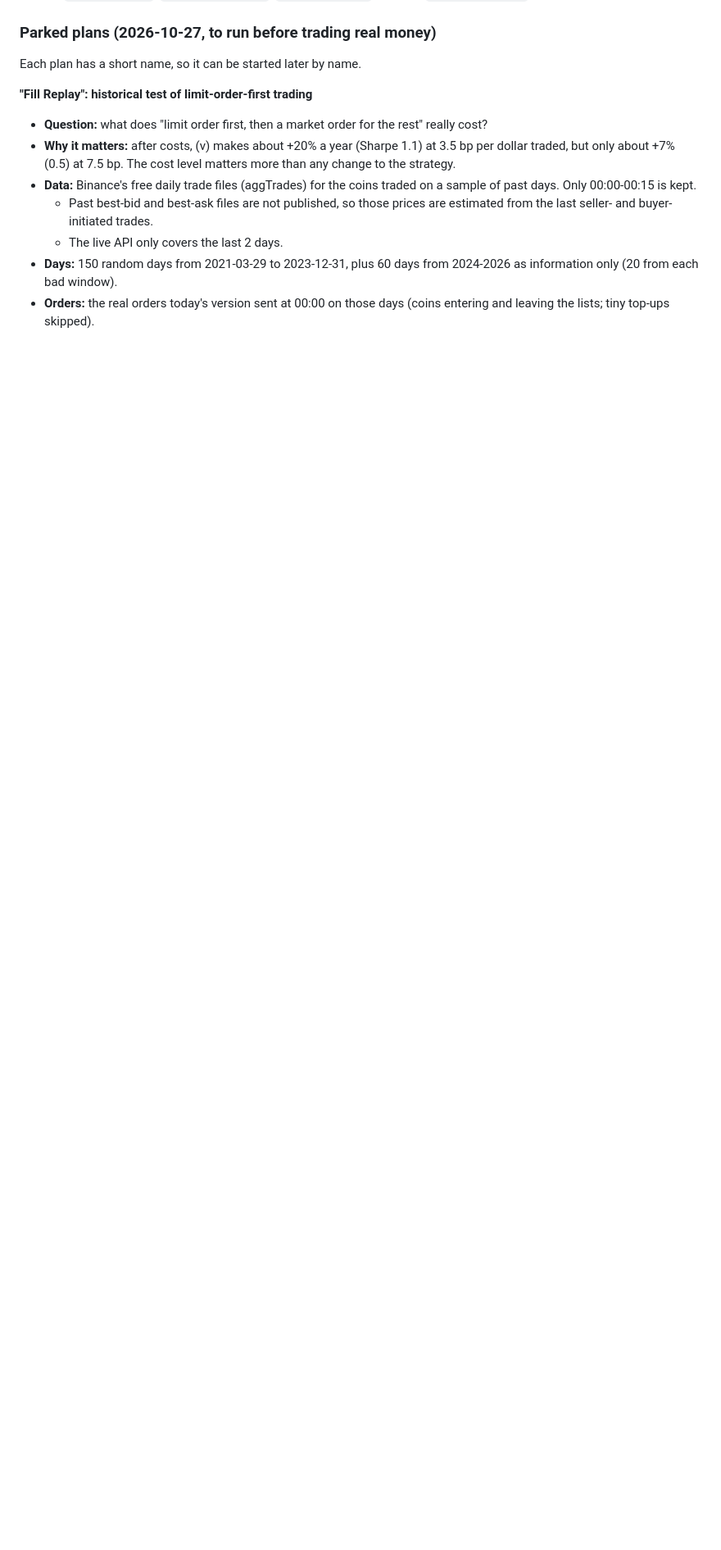
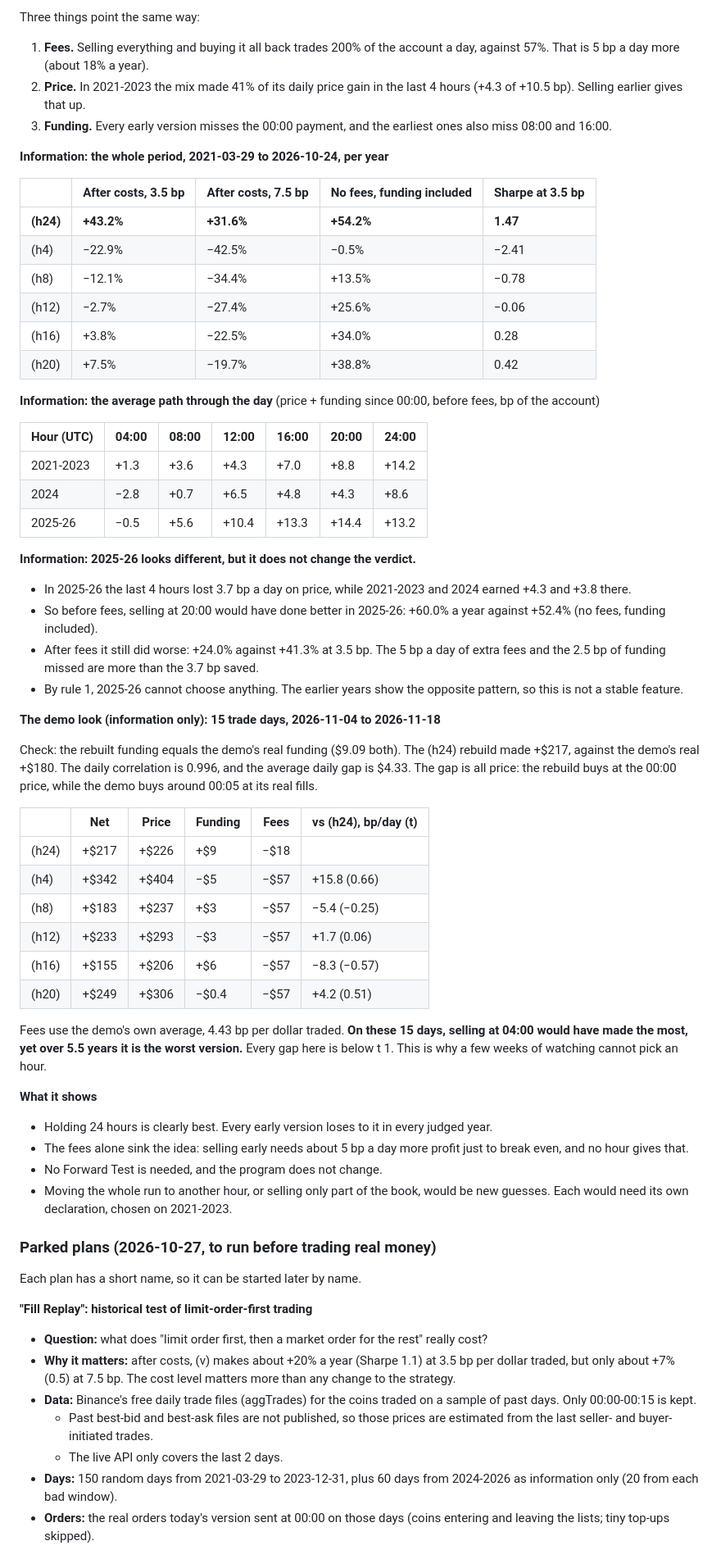
Before and after one commit to weijunZhou02/Alpha101_0552.0, a Markdown page: README.md, the part around one of its changes. Shown at 82% size. Drawn GitHub-style; blank space fills up the shorter version.

```diff
--- a/README.md
+++ b/README.md
@@ -1263,3 +1297,54 @@ Scripts: `get_hourly.py`, `stage6_timing.py`, `stage6_demo.py`. Results: `result
+Three things point the same way:
+1. **Fees.** Selling everything and buying it all back trades 200% of the account a day, against 57%. That is 5 bp a day more (about 18% a year).
+2. **Price.** In 2021-2023 the mix made 41% of its daily price gain in the last 4 hours (+4.3 of +10.5 bp). Selling earlier gives that up.
+3. **Funding.** Every early version misses the 00:00 payment, and the earliest ones also miss 08:00 and 16:00.
+
+**Information: the whole period, 2021-03-29 to 2026-10-24, per year**
+
+| | After costs, 3.5 bp | After costs, 7.5 bp | No fees, funding included | Sharpe at 3.5 bp |
+| --- | --- | --- | --- | --- |
+| **(h24)** | **+43.2%** | **+31.6%** | **+54.2%** | **1.47** |
+| (h4) | −22.9% | −42.5% | −0.5% | −2.41 |
+| (h8) | −12.1% | −34.4% | +13.5% | −0.78 |
+| (h12) | −2.7% | −27.4% | +25.6% | −0.06 |
+| (h16) | +3.8% | −22.5% | +34.0% | 0.28 |
+| (h20) | +7.5% | −19.7% | +38.8% | 0.42 |
+
+**Information: the average path through the day** (price + funding since 00:00, before fees, bp of the account)
+
+| Hour (UTC) | 04:00 | 08:00 | 12:00 | 16:00 | 20:00 | 24:00 |
+| --- | --- | --- | --- | --- | --- | --- |
+| 2021-2023 | +1.3 | +3.6 | +4.3 | +7.0 | +8.8 | +14.2 |
+| 2024 | −2.8 | +0.7 | +6.5 | +4.8 | +4.3 | +8.6 |
+| 2025-26 | −0.5 | +5.6 | +10.4 | +13.3 | +14.4 | +13.2 |
+
+**Information: 2025-26 looks different, but it does not change the verdict.**
+- In 2025-26 the last 4 hours lost 3.7 bp a day on price, while 2021-2023 and 2024 earned +4.3 and +3.8 there.
+- So before fees, selling at 20:00 would have done better in 2025-26: +60.0% a year against +52.4% (no fees, funding included).
+- After fees it still did worse: +24.0% against +41.3% at 3.5 bp. The 5 bp a day of extra fees and the 2.5 bp of funding missed are more than the 3.7 bp saved.
+- By rule 1, 2025-26 cannot choose anything. The earlier years show the opposite pattern, so this is not a stable feature.
+
+**The demo look (information only): 15 trade days, 2026-11-04 to 2026-11-18**
+
+Check: the rebuilt funding equals the demo's real funding ($9.09 both). The (h24) rebuild made +$217, against the demo's real +$180. The daily correlation is 0.996, and the average daily gap is $4.33. The gap is all price: the rebuild buys at the 00:00 price, while the demo buys around 00:05 at its real fills.
+
+| | Net | Price | Funding | Fees | vs (h24), bp/day (t) |
+| --- | --- | --- | --- | --- | --- |
+| (h24) | +$217 | +$226 | +$9 | −$18 | |
+| (h4) | +$342 | +$404 | −$5 | −$57 | +15.8 (0.66) |
+| (h8) | +$183 | +$237 | +$3 | −$57 | −5.4 (−0.25) |
+| (h12) | +$233 | +$293 | −$3 | −$57 | +1.7 (0.06) |
+| (h16) | +$155 | +$206 | +$6 | −$57 | −8.3 (−0.57) |
+| (h20) | +$249 | +$306 | −$0.4 | −$57 | +4.2 (0.51) |
+
+Fees use the demo's own average, 4.43 bp per dollar traded. **On these 15 days, selling at 04:00 would have made the most, yet over 5.5 years it is the worst version.** Every gap here is below t 1. This is why a few weeks of watching cannot pick an hour.
+
+**What it shows**
+- Holding 24 hours is clearly best. Every early version loses to it in every judged year.
+- The fees alone sink the idea: selling early needs about 5 bp a day more profit just to break even, and no hour gives that.
+- No Forward Test is needed, and the program does not change.
+- Moving the whole run to another hour, or selling only part of the book, would be new guesses. Each would need its own declaration, chosen on 2021-2023.
+
 ### Parked plans (2026-10-27, to run before trading real money)
 
 Each plan has a short name, so it can be started later by name.
```
Also changed, not shown: other parts of README.md (+34 -0 lines), results/stage6/timing.png (added), 12 other files.
